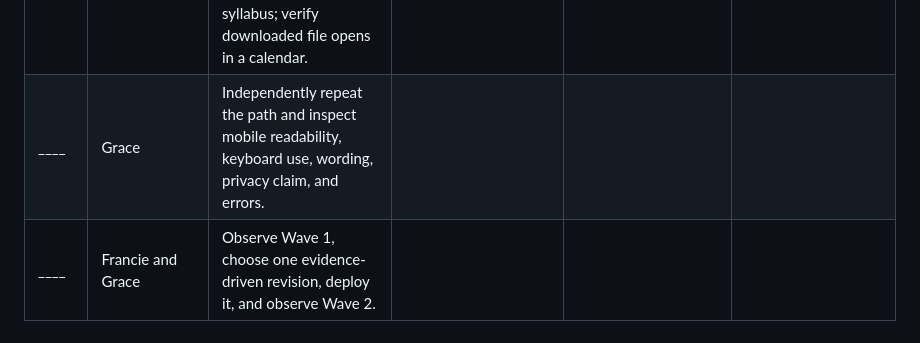
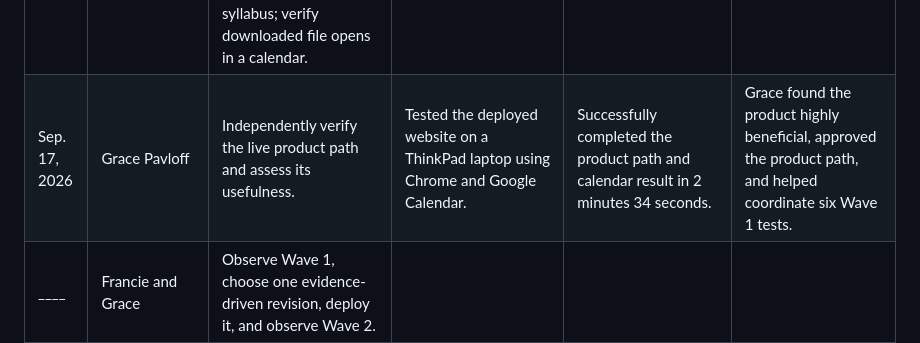
Before and after one commit to fpedoto/syllabus-sync-mvp, a Markdown page: BUILD_LOG.md, the part around the change. Rendered like a GitHub page.

Commit message:
Document Grace product verification

```diff
--- a/BUILD_LOG.md
+++ b/BUILD_LOG.md
@@ -13,7 +13,7 @@ This log separates generated work, automated checks, and human verification. It
 | Sep. 16, 2026 | Francie live retest + Codex (AI) | Diagnose why the rendered Canvas copy still returned zero dates. | Confirmed the clipboard split each table row across separate Date, Name, Type, and Points lines; added contextual row reconstruction and cache-versioned browser scripts. | New split-column regression test passes; all 10 automated checks pass. | The diagnosis came from the actual text retained locally in Francie's browser; no syllabus text was transmitted or stored. |
 | Sep. 17, 2026 | Francie Pedoto and Grace Pavloff observations + Codex (AI) | Record Wave 1 and revise the first consequential friction. | Documented 10/10 unassisted downloads, 10/10 calendar opens, 8/10 paid-offer clicks, two instruction rereads, and one download-location confusion; added a numbered download → locate → open path. | All 10 automated checks pass; Wave 2 will test whether download-location confusion falls below the Wave 1 rate of 1/10. | Aggregate totals are authoritative because exact individual timing and offer-click linkage were not retained. |
 | ____ | Francie | Run the complete path on phone and laptop using sample text and a non-sensitive real syllabus; verify downloaded file opens in a calendar. | | | |
-| ____ | Grace | Independently repeat the path and inspect mobile readability, keyboard use, wording, privacy claim, and errors. | | | |
+| Sep. 17, 2026 | Grace Pavloff | Independently verify the live product path and assess its usefulness. | Tested the deployed website on a ThinkPad laptop using Chrome and Google Calendar. | Successfully completed the product path and calendar result in 2 minutes 34 seconds. | Grace found the product highly beneficial, approved the product path, and helped coordinate six Wave 1 tests. |
 | ____ | Francie and Grace | Observe Wave 1, choose one evidence-driven revision, deploy it, and observe Wave 2. | | | |
 
 ## Team ownership
```
